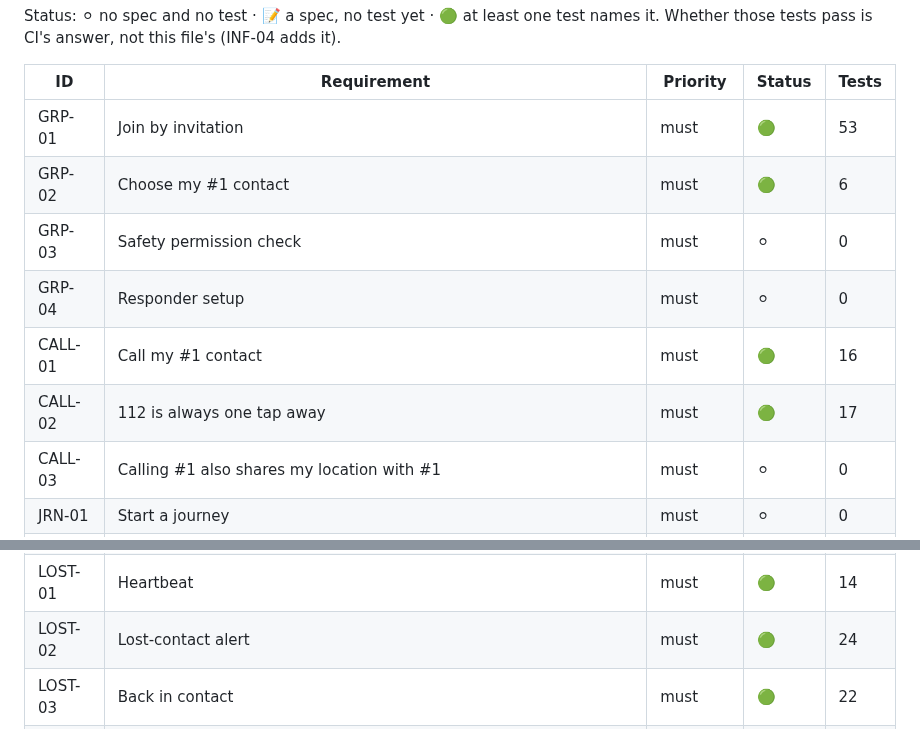
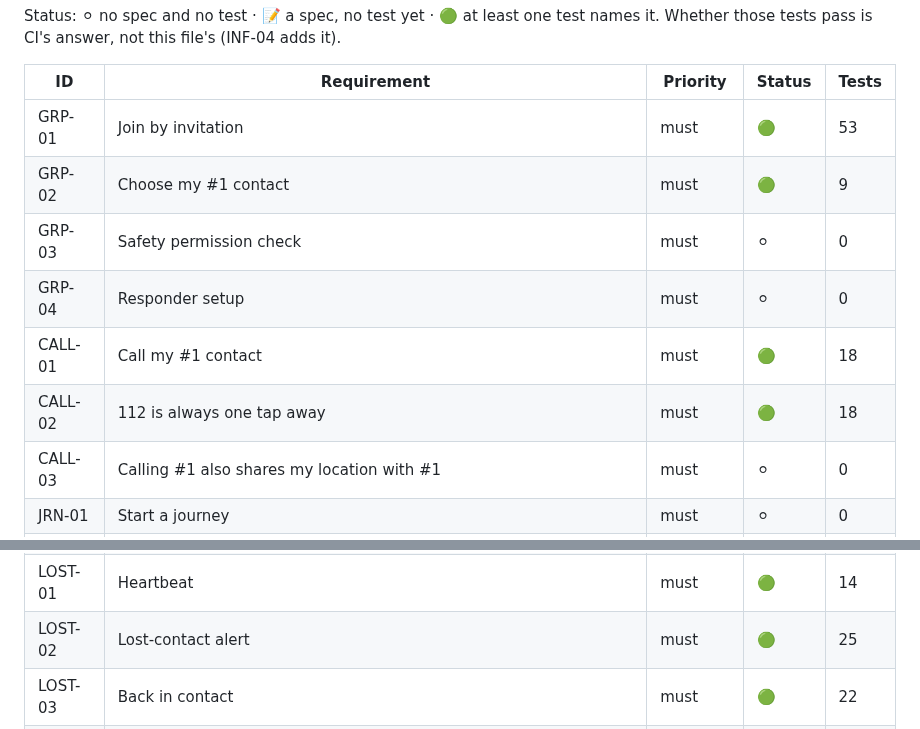
Before and after one commit to bvst/TryggHverdag, a Markdown page: docs/requirements-status.md, 2 parts joined by grey strips. GitHub-like rendering.

Commit message:
docs(GRP-02, CALL-01, CALL-02): requirement status after review loop 1
req:coverage's counts after loop 1's tests: GRP-02 9, CALL-01 18,
CALL-02 18, LOST-02 25.

Co-Authored-By: Claude Opus 5.5 <noreply@anthropic.com>
Claude-Session: https://claude.ai/code/session_014U1VfHcBHZzFfXjBApttjM

```diff
--- a/docs/requirements-status.md
+++ b/docs/requirements-status.md
@@ -10,11 +10,11 @@ Whether those tests pass is CI's answer, not this file's (INF-04 adds it).
 | ID | Requirement | Priority | Status | Tests |
 |----|-------------|----------|--------|-------|
 | GRP-01 | Join by invitation | must | 🟢 | 53 |
-| GRP-02 | Choose my #1 contact | must | 🟢 | 6 |
+| GRP-02 | Choose my #1 contact | must | 🟢 | 9 |
 | GRP-03 | Safety permission check | must | ⚪ | 0 |
 | GRP-04 | Responder setup | must | ⚪ | 0 |
-| CALL-01 | Call my #1 contact | must | 🟢 | 16 |
-| CALL-02 | 112 is always one tap away | must | 🟢 | 17 |
+| CALL-01 | Call my #1 contact | must | 🟢 | 18 |
+| CALL-02 | 112 is always one tap away | must | 🟢 | 18 |
 | CALL-03 | Calling #1 also shares my location with #1 | must | ⚪ | 0 |
 | JRN-01 | Start a journey | must | ⚪ | 0 |
 | JRN-02 | Sharing is always visible | must | ⚪ | 0 |
@@ -24,7 +24,7 @@ Whether those tests pass is CI's answer, not this file's (INF-04 adds it).
 | JRN-06 | Journeys never run forever | must | ⚪ | 0 |
 | JRN-07 | Automatic arrival | ⛔ parked | ⚪ | 0 |
 | LOST-01 | Heartbeat | must | 🟢 | 14 |
-| LOST-02 | Lost-contact alert | must | 🟢 | 24 |
+| LOST-02 | Lost-contact alert | must | 🟢 | 25 |
 | LOST-03 | Back in contact | must | 🟢 | 22 |
 | LOST-04 | Low battery warning | must | ⚪ | 0 |
 | LOST-05 | The walker knows when they're offline | must | ⚪ | 0 |
```
